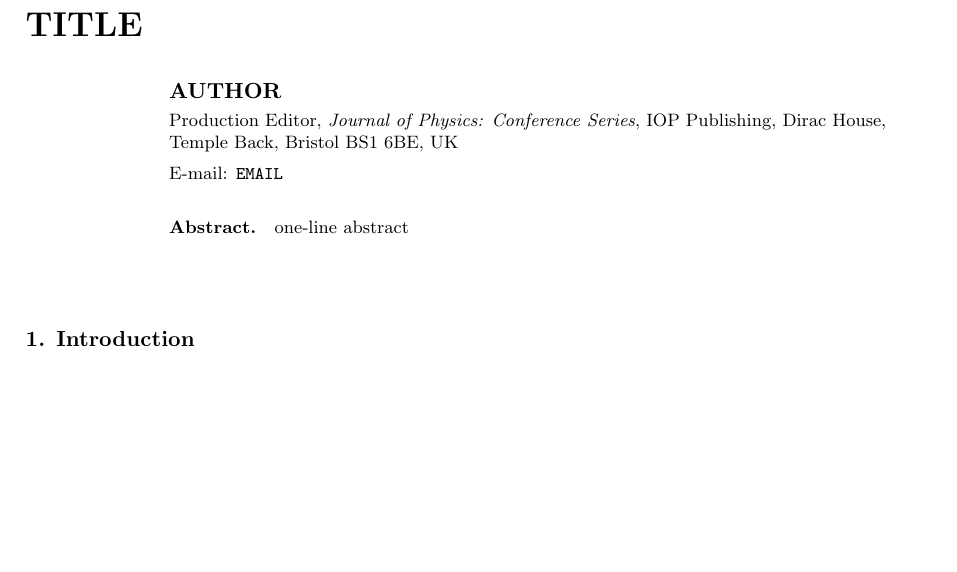
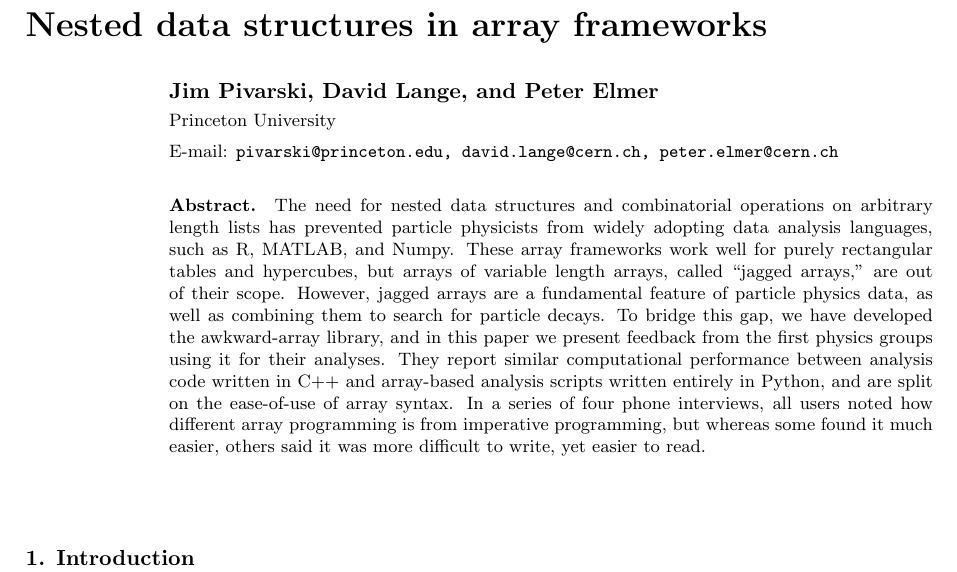
Before and after one commit to jpivarski-talks/2019-05-19-acat-proceedings, a LaTeX document (main.tex): part of the page, cut at the place of the change, the shorter picture padded with empty space. Compiled offline with pdfLaTeX.

Commit message:
finished abstract

```diff
--- a/main.tex
+++ b/main.tex
@@ -1,16 +1,17 @@
 \documentclass[a4paper]{jpconf}
 \usepackage{graphicx}
+
 \begin{document}
-\title{TITLE}
+\title{Nested data structures in array frameworks}
 
-\author{AUTHOR}
+\author{Jim Pivarski, David Lange, and Peter Elmer}
 
-\address{Production Editor, \jpcs, \iopp, Dirac House, Temple Back, Bristol BS1~6BE, UK}
+\address{Princeton University}
 
-\ead{EMAIL}
+\ead{pivarski@princeton.edu, david.lange@cern.ch, peter.elmer@cern.ch}
 
 \begin{abstract}
-one-line abstract
+The need for nested data structures and combinatorial operations on arbitrary length lists has prevented particle physicists from widely adopting data analysis languages, such as R, MATLAB, and Numpy. These array frameworks work well for purely rectangular tables and hypercubes, but arrays of variable length arrays, called ``jagged arrays,'' are out of their scope. However, jagged arrays are a fundamental feature of particle physics data, as well as combining them to search for particle decays. To bridge this gap, we have developed the awkward-array library, and in this paper we present feedback from the first physics groups using it for their analyses. They report similar computational performance between analysis code written in C++ and array-based analysis scripts written entirely in Python, and are split on the ease-of-use of array syntax. In a series of four phone interviews, all users noted how different array programming is from imperative programming, but whereas some found it much easier, others said it was more difficult to write, yet easier to read.
 \end{abstract}
 
 \section{Introduction}
```
